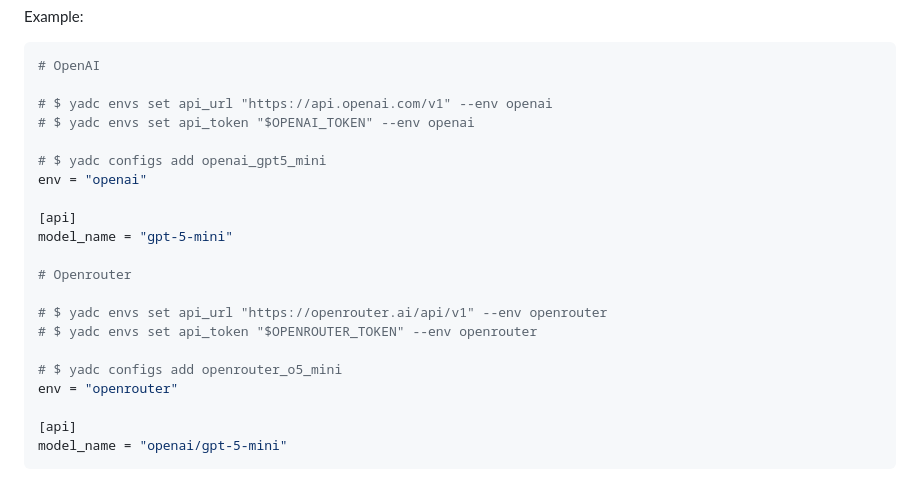
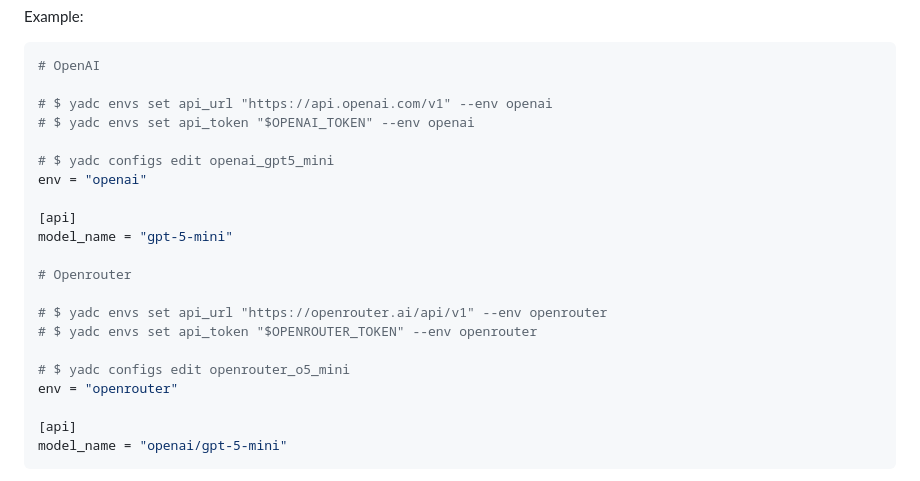
Before and after one commit to itterative/yadc, a Markdown page: docs/ADVANCED_USAGE.md, the part around the change. Drawn GitHub-style.

```diff
--- a/docs/ADVANCED_USAGE.md
+++ b/docs/ADVANCED_USAGE.md
@@ -14,7 +14,7 @@ Example:
 # $ yadc envs set api_url "https://api.openai.com/v1" --env openai
 # $ yadc envs set api_token "$OPENAI_TOKEN" --env openai
 
-# $ yadc configs add openai_gpt5_mini
+# $ yadc configs edit openai_gpt5_mini
 env = "openai"
 
 [api]
@@ -25,7 +25,7 @@ model_name = "gpt-5-mini"
 # $ yadc envs set api_url "https://openrouter.ai/api/v1" --env openrouter
 # $ yadc envs set api_token "$OPENROUTER_TOKEN" --env openrouter
 
-# $ yadc configs add openrouter_o5_mini
+# $ yadc configs edit openrouter_o5_mini
 env = "openrouter"
 
 [api]
```
Also changed, not shown: docs/CLI_USAGE.md (+6 -18 lines), docs/FAQ.md (+5 -5 lines).
